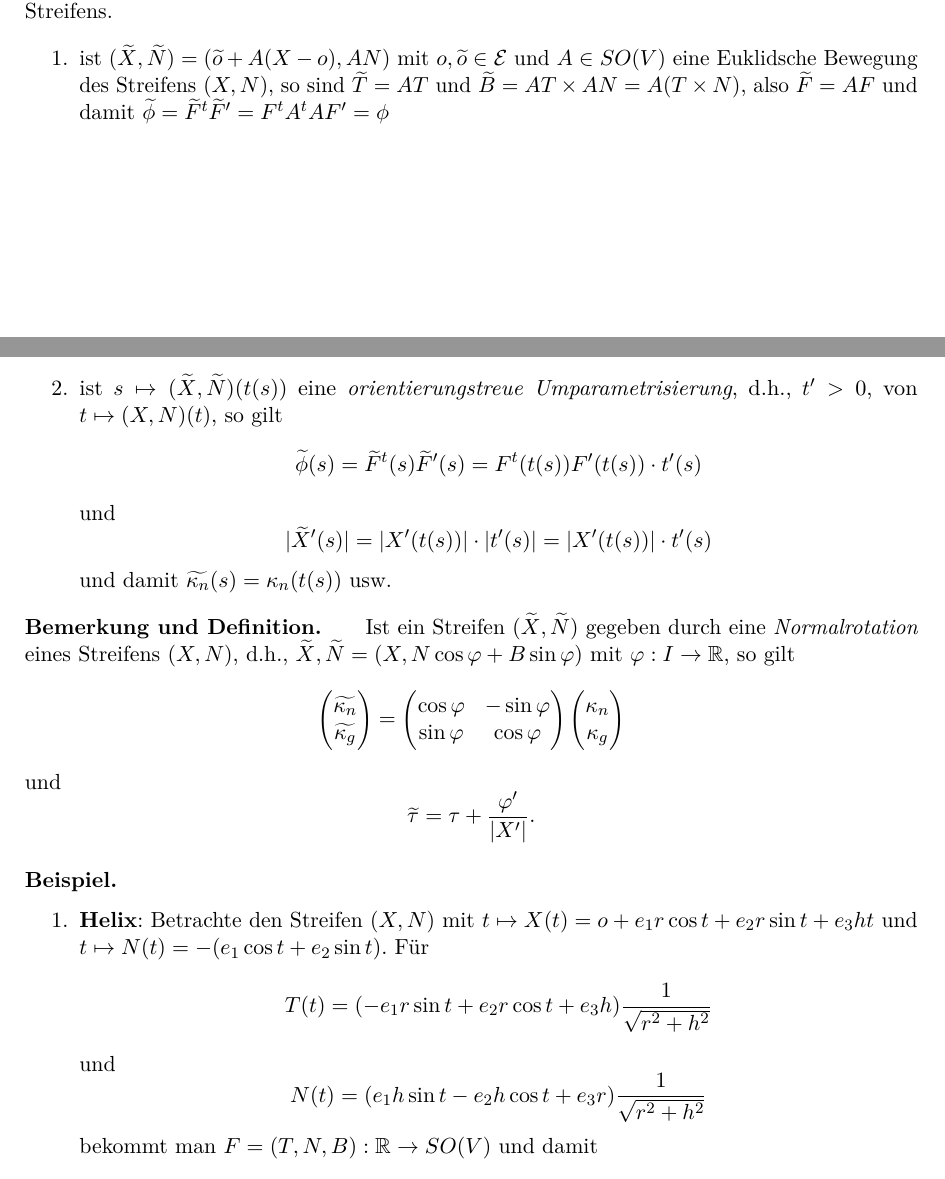
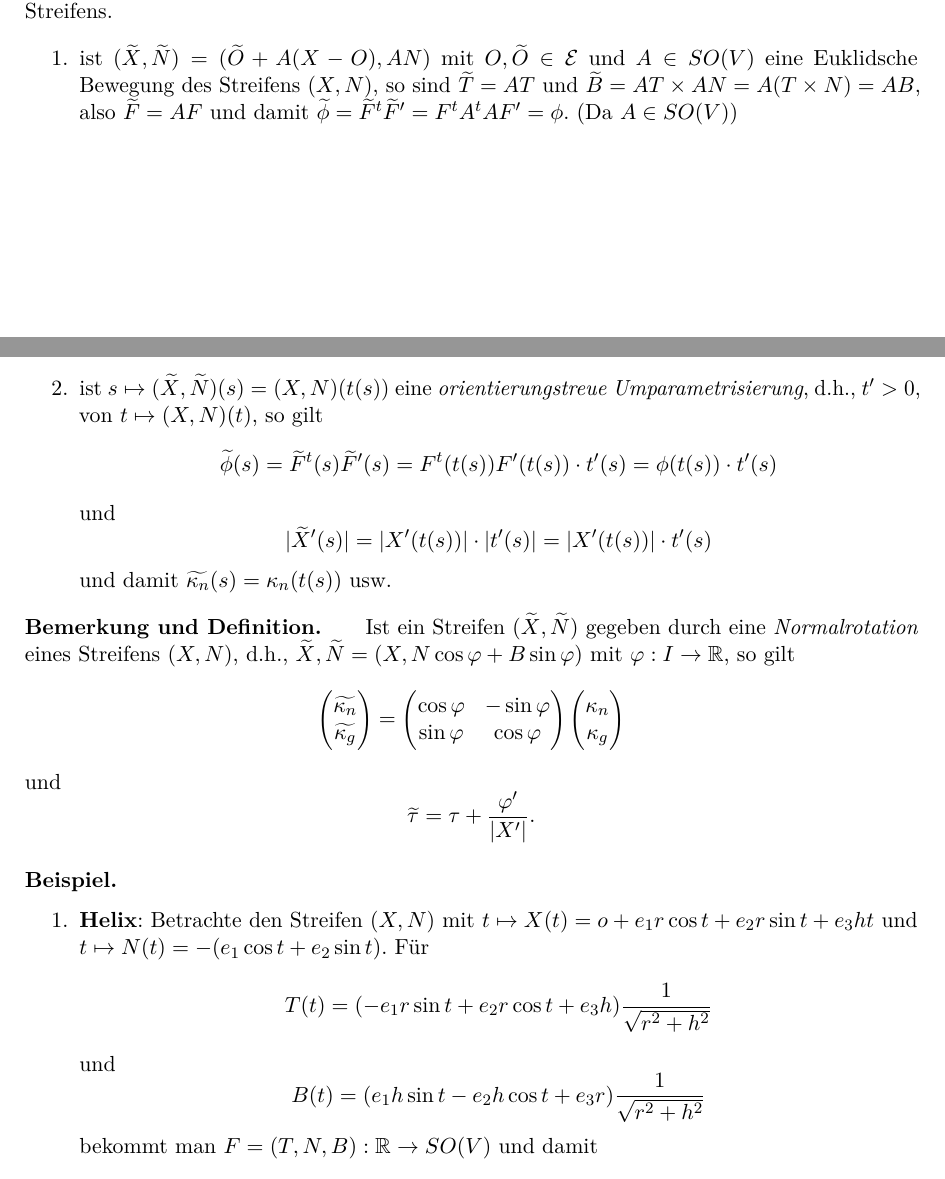
Before and after one commit to IlicLuka/diffgeo, a LaTeX document (DiffGeoSkript.tex): two parts of pages 7 and 8 of 14, joined at a grey line, cut so that both start at the same text. Compiled offline with pdfLaTeX.

Commit message:
1.1, 1.2 mehr oder weniger fertig Korrigiert. Freue mich über Hilfe

```diff
--- a/DiffGeoSkript.tex
+++ b/DiffGeoSkript.tex
@@ -229,10 +229,10 @@ $$o(V) = \{ B \in End(V) ~ | ~ B^t +B \equiv 0 \}$$
 	Krümmung und Torsion eines Streifens sind \textit{geometrische Invarianten} des Streifens, d.h., sie sind unabhängig von Position und (in gewisser Weise) Parametrisierung des Streifens.
 
 	\begin{enumerate}
-		\item ist $(\widetilde{X}, \widetilde{N}) = (\widetilde{o} + A(X-o), AN)$ mit $o,\widetilde{o} \in \E$ und $A \in SO(V)$ eine Euklidsche Bewegung des Streifens $(X,N)$, so sind $\widetilde{T}= AT$ und $\widetilde{B}= AT\times AN = A(T\times N)$, also $\widetilde{F}=AF$ und damit $\widetilde{\phi} = \widetilde{F}^t\widetilde{F}'= F^tA^tAF' = \phi$
+		\item ist $(\widetilde{X}, \widetilde{N}) = (\widetilde{O} + A(X-O), AN)$ mit $O,\widetilde{O} \in \E$ und $A \in SO(V)$ eine Euklidsche Bewegung des Streifens $(X,N)$, so sind $\widetilde{T}= AT$ und $\widetilde{B}= AT\times AN = A(T\times N) = AB$, also $\widetilde{F}=AF$ und damit $\widetilde{\phi} = \widetilde{F}^t\widetilde{F}'= F^tA^tAF' = \phi$. (Da $A \in SO(V))$
 
-		\item ist $s \mapsto (\widetilde{X}, \widetilde{N})(t(s))$ eine \textit{orientierungstreue Umparametrisierung}, d.h., $t' >0$, von $t \mapsto (X,N)(t)$, so gilt
-		\[\widetilde{\phi}(s) = \widetilde{F}^t(s)\widetilde{F}'(s) = F^t(t(s))F'(t(s))\cdot t'(s) \] und \[ |\widetilde{X}'(s)| = |X'(t(s))|\cdot|t'(s)| =  |X'(t(s))|\cdot t'(s) \] und damit $\widetilde{\kappa_n}(s)= \kappa_n(t(s))$ usw.
+		\item ist $s \mapsto (\widetilde{X}, \widetilde{N})(s) = (X,N)(t(s))$ eine \textit{orientierungstreue Umparametrisierung}, d.h., $t' >0$, von $t \mapsto (X,N)(t)$, so gilt
+		\[\widetilde{\phi}(s) = \widetilde{F}^t(s)\widetilde{F}'(s) = F^t(t(s))F'(t(s))\cdot t'(s) =\phi(t(s)) \cdot t'(s) \] und \[ |\widetilde{X}'(s)| = |X'(t(s))|\cdot|t'(s)| =  |X'(t(s))|\cdot t'(s) \] und damit $\widetilde{\kappa_n}(s)= \kappa_n(t(s))$ usw.
 	\end{enumerate}
 \end{note}
 
@@ -265,7 +265,7 @@ $$o(V) = \{ B \in End(V) ~ | ~ B^t +B \equiv 0 \}$$
 		 \item \textbf {Helix}: Betrachte den Streifen $(X,N)$ mit $t \mapsto X(t) = o + e_1r\cos t + e_2r \sin t + e_3ht$ und
 		$t \mapsto N(t) = -(e_1\cos t + e_2 \sin t)$.
 		Für $$T(t) = (-e_1r\sin t + e_2r \cos t + e_3h) \frac{1}{\sqrt{r^2 + h^2}}$$ und
-		$$N(t) = (e_1h\sin t - e_2h \cos t + e_3r) \frac{1}{\sqrt{r^2 + h^2}}$$ bekommt man
+		$$B(t) = (e_1h\sin t - e_2h \cos t + e_3r) \frac{1}{\sqrt{r^2 + h^2}}$$ bekommt man
 		$F = (T,N,B): \R \rightarrow SO(V)$ und damit \[ T' = N \cdot \frac{r}{\sqrt{r^2 + h^2}} \]		\[ N' = T \cdot \frac{-r}{\sqrt{r^2 + h^2}} + B \cdot \frac{h}{\sqrt{r^2 + h^2}} \]
 		\[B'= \frac{-h}{\sqrt{r^2 +h^2}}\]
 		also (mit $|X'|=\sqrt{r^2 + h^2}$),
```
Also changed, not shown: DiffGeoSkript.pdf, DiffGeoSkript.tex (14 more changed lines).
